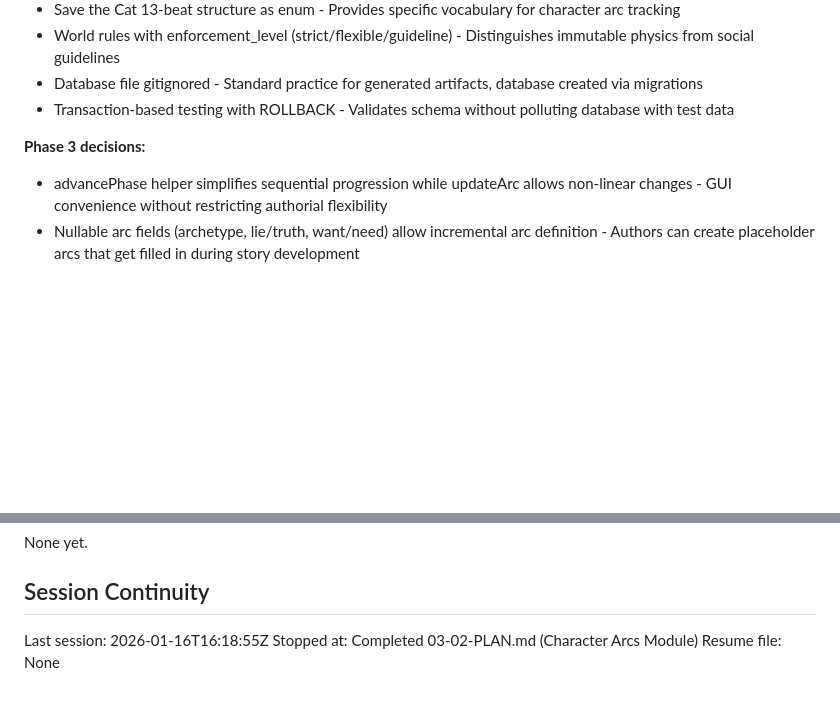
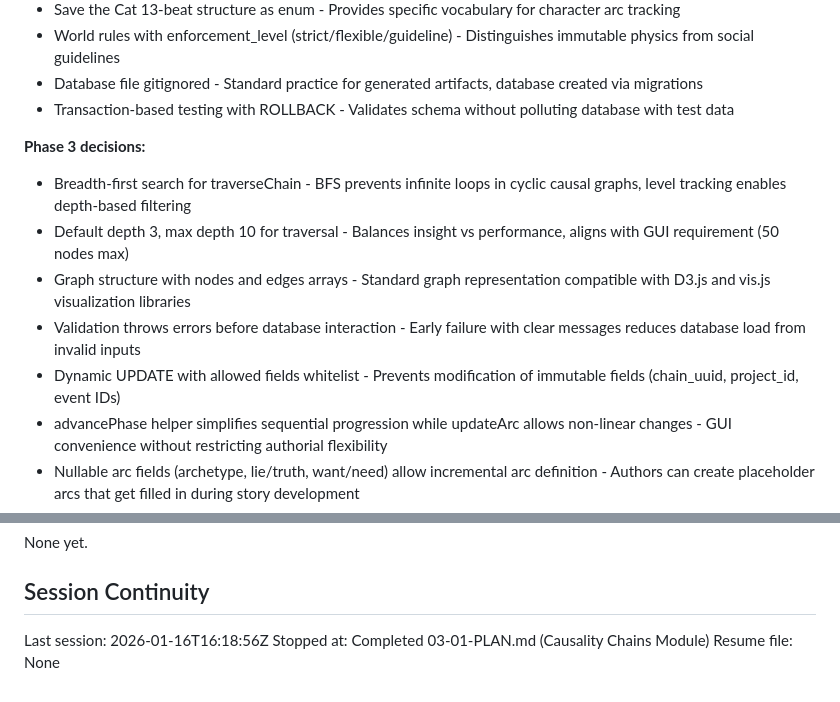
Before and after one commit to fayettec/TripleThink, a Markdown page: .planning/STATE.md, 2 parts joined by grey strips. Drawn GitHub-style; blank space fills up the shorter version.

Commit message:
docs(03-01): complete Causality Chains Module plan
Tasks completed: 3/3
- Task 1: CRUD operations with validation
- Task 2: BFS traversal with depth limiting
- Task 3: Self-test suite (12 assertions)

SUMMARY: .planning/phases/03-logic-layer-modules-causality-arcs/03-01-SUMMARY.md

```diff
--- a/.planning/STATE.md
+++ b/.planning/STATE.md
@@ -63,6 +63,11 @@ Recent decisions affecting current work:
 - Transaction-based testing with ROLLBACK - Validates schema without polluting database with test data
 
 **Phase 3 decisions:**
+- Breadth-first search for traverseChain - BFS prevents infinite loops in cyclic causal graphs, level tracking enables depth-based filtering
+- Default depth 3, max depth 10 for traversal - Balances insight vs performance, aligns with GUI requirement (50 nodes max)
+- Graph structure with nodes and edges arrays - Standard graph representation compatible with D3.js and vis.js visualization libraries
+- Validation throws errors before database interaction - Early failure with clear messages reduces database load from invalid inputs
+- Dynamic UPDATE with allowed fields whitelist - Prevents modification of immutable fields (chain_uuid, project_id, event IDs)
 - advancePhase helper simplifies sequential progression while updateArc allows non-linear changes - GUI convenience without restricting authorial flexibility
 - Nullable arc fields (archetype, lie/truth, want/need) allow incremental arc definition - Authors can create placeholder arcs that get filled in during story development
 - Phase validation at both creation and update ensures data integrity - Catches invalid phases early at entry points
@@ -77,6 +82,6 @@ None yet.
 
 ## Session Continuity
 
-Last session: 2026-01-16T16:18:55Z
-Stopped at: Completed 03-02-PLAN.md (Character Arcs Module)
+Last session: 2026-01-16T16:18:56Z
+Stopped at: Completed 03-01-PLAN.md (Causality Chains Module)
 Resume file: None
```
Also changed, not shown: other parts of .planning/STATE.md (+2 -2 lines), 1 other file.
